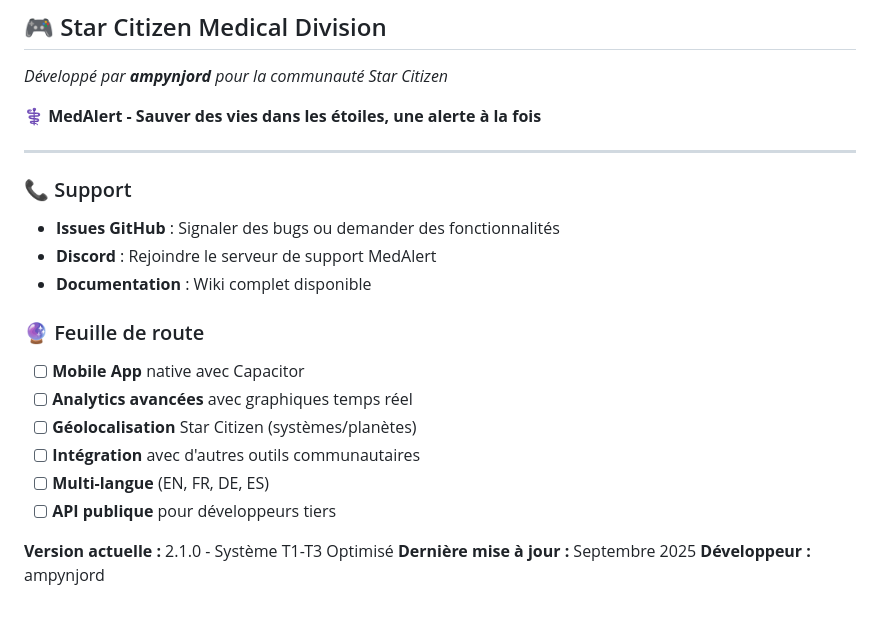
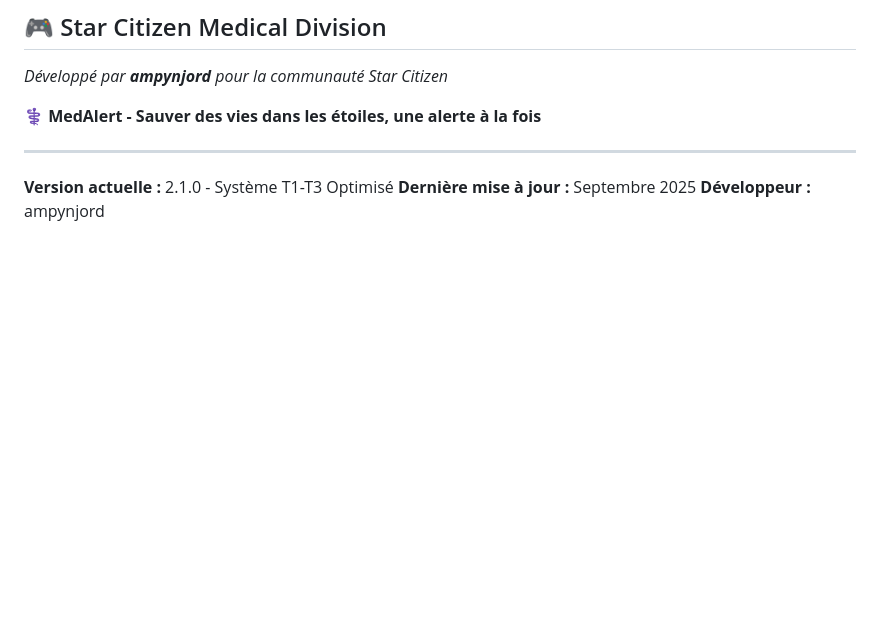
Before and after one commit to ampynjord/MedAlert, a Markdown page: README.md, the part around the change. Rendered like a GitHub page; blank space fills up the shorter version.

Commit message:
chore: Supprimer la section de support et la feuille de route obsolètes dans le README

```diff
--- a/README.md
+++ b/README.md
@@ -332,21 +332,6 @@ Ce projet est sous licence MIT. Voir le fichier `LICENSE` pour plus de détails.
 
 ---
 
-### 📞 Support
-
-- **Issues GitHub** : Signaler des bugs ou demander des fonctionnalités
-- **Discord** : Rejoindre le serveur de support MedAlert
-- **Documentation** : Wiki complet disponible
-
-### 🔮 Feuille de route
-
-- [ ] **Mobile App** native avec Capacitor
-- [ ] **Analytics avancées** avec graphiques temps réel
-- [ ] **Géolocalisation** Star Citizen (systèmes/planètes)
-- [ ] **Intégration** avec d'autres outils communautaires
-- [ ] **Multi-langue** (EN, FR, DE, ES)
-- [ ] **API publique** pour développeurs tiers
-
 **Version actuelle :** 2.1.0 - Système T1-T3 Optimisé
 **Dernière mise à jour :** Septembre 2025
 **Développeur :** ampynjord
```
